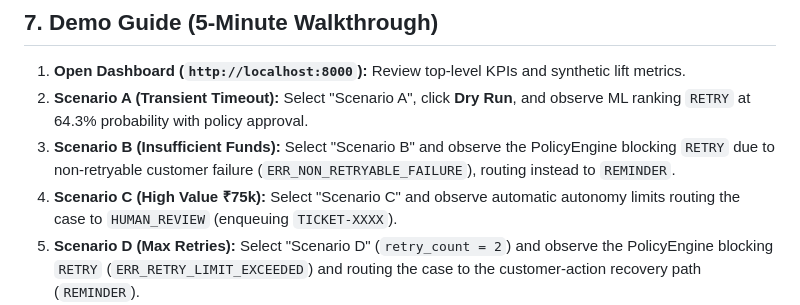
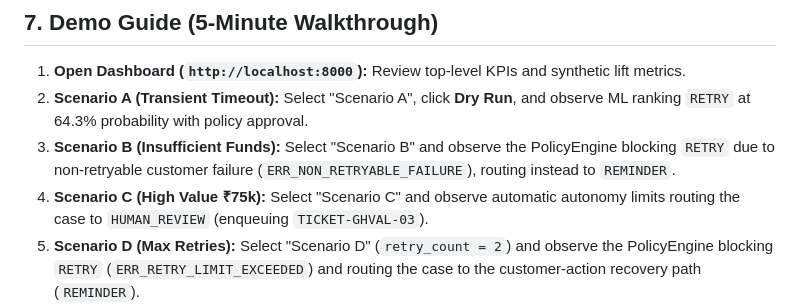
Before and after one commit to Nivixsomu/recover-ai, a Markdown page: README.md, the part around the change. GitHub-like rendering.

Commit message:
Polish README for final submission

```diff
--- a/README.md
+++ b/README.md
@@ -146,7 +146,7 @@ python -m pytest
 1. **Open Dashboard (`http://localhost:8000`):** Review top-level KPIs and synthetic lift metrics.
 2. **Scenario A (Transient Timeout):** Select "Scenario A", click **Dry Run**, and observe ML ranking `RETRY` at 64.3% probability with policy approval.
 3. **Scenario B (Insufficient Funds):** Select "Scenario B" and observe the PolicyEngine blocking `RETRY` due to non-retryable customer failure (`ERR_NON_RETRYABLE_FAILURE`), routing instead to `REMINDER`.
-4. **Scenario C (High Value ₹75k):** Select "Scenario C" and observe automatic autonomy limits routing the case to `HUMAN_REVIEW` (enqueuing `TICKET-XXXX`).
+4. **Scenario C (High Value ₹75k):** Select "Scenario C" and observe automatic autonomy limits routing the case to `HUMAN_REVIEW` (enqueuing `TICKET-GHVAL-03`).
 5. **Scenario D (Max Retries):** Select "Scenario D" (`retry_count = 2`) and observe the PolicyEngine blocking `RETRY` (`ERR_RETRY_LIMIT_EXCEEDED`) and routing the case to the customer-action recovery path (`REMINDER`).
 6. **Execution & Audit Trail:** Click **Execute (Razorpay Test Mode)** to generate a live test order/link and inspect the chronological SQLite audit trail.
 
```
